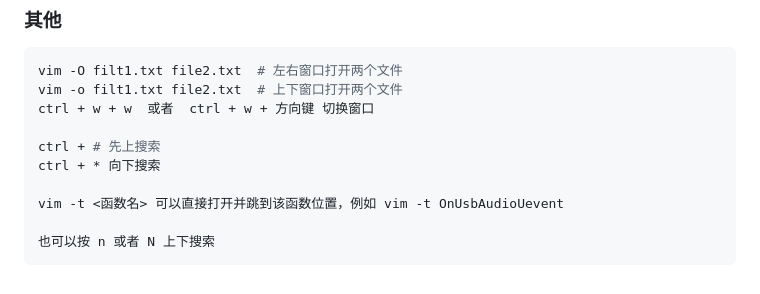
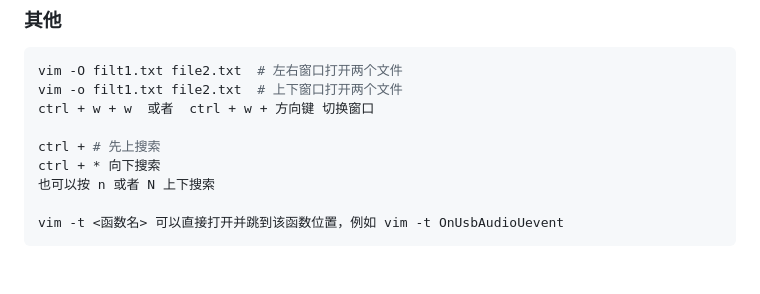
Before and after one commit to kenlin-00/kenlin-simple-vim, a Markdown page: README.md, the part around the change. Rendered like a GitHub page.

````diff
--- a/README.md
+++ b/README.md
@@ -602,8 +602,7 @@ ctrl + w + w  或者  ctrl + w + 方向键 切换窗口
 
 ctrl + # 先上搜索
 ctrl + * 向下搜索
+也可以按 n 或者 N 上下搜索
 
 vim -t <函数名> 可以直接打开并跳到该函数位置，例如 vim -t OnUsbAudioUevent
-
-也可以按 n 或者 N 上下搜索
 ```
````
